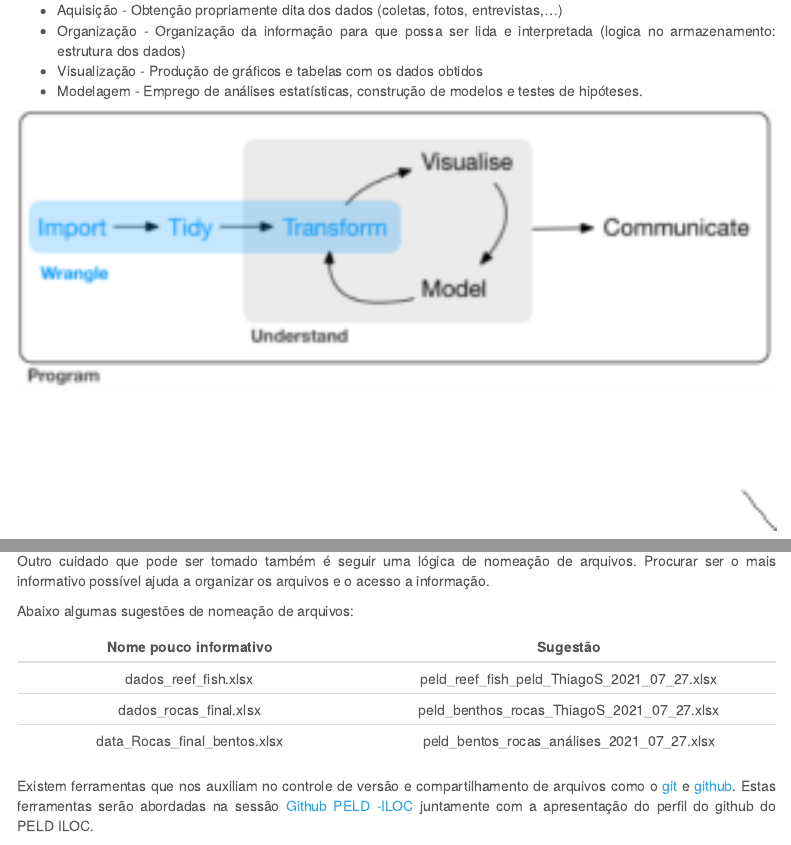
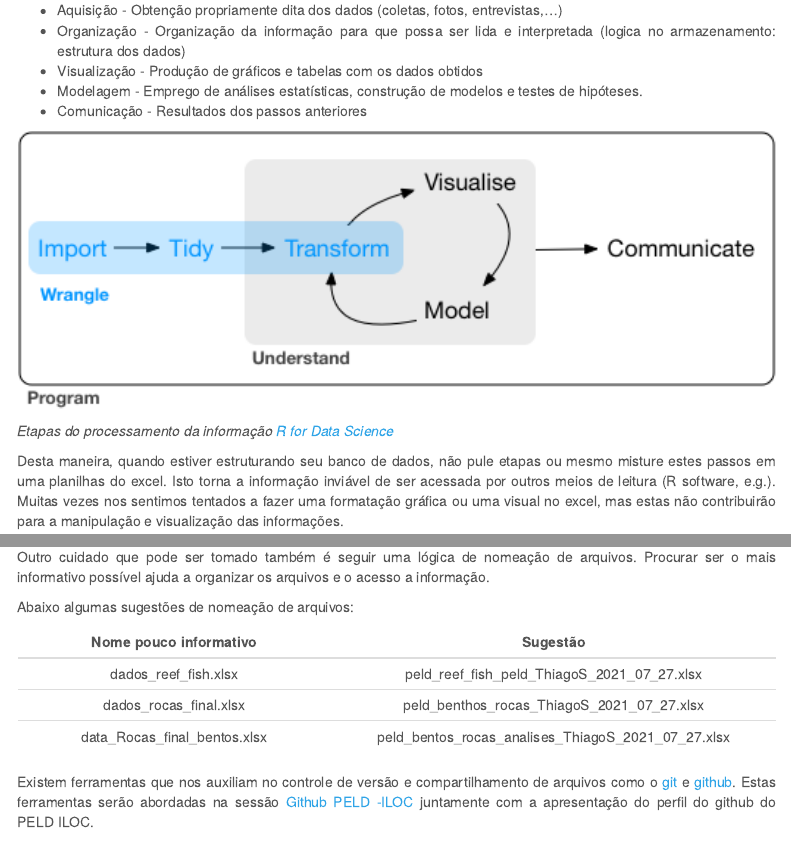
Before and after one commit to silveiratcl/Peld_Iloc_Data_Workshop, an R Markdown document (dados.Rmd): the page in a window 1100 px wide, from 980 px down, and a second part further down, joined at a grey line. Rendered offline with R 4.5, knitr and Pandoc, with nearby package versions; menus at the side of the page are left out.

Commit message:
data final

```diff
--- a/_site.yml
+++ b/_site.yml
@@ -4,7 +4,7 @@ navbar:
   title: "Banco de Dados Peld Iloc"
   left:
     - text: "Organização de Bancos de Dados"
-      href: blank.html
+      href: dados.html
       icon: fa-database fa-lg
     - text: "Github Peld-Iloc"
       href: blank.html
--- a/dados.Rmd
+++ b/dados.Rmd
@@ -48,8 +48,11 @@ Tenha em mente que o processo do uso da informação em pesquisas apresenta etap
 + Organização - Organização da informação para que possa ser lida e interpretada (logica no armazenamento: estrutura dos dados)
 + Visualização - Produção de gráficos e tabelas com os dados obtidos
 + Modelagem - Emprego de análises estatísticas, construção de modelos e testes de hipóteses.
++ Comunicação - Resultados dos passos anteriores
 
 <img src= "figs/data_11.png" style= "width:100%">
+
+*Etapas do processamento da informação [R for Data Science](https://r4ds.had.co.nz)*
 
 Desta maneira, quando estiver estruturando seu banco de dados, não pule etapas ou mesmo misture estes passos em uma planilhas do excel. Isto torna a informação inviável de ser acessada por outros meios de leitura (R software, e.g.). Muitas vezes nos sentimos tentados a fazer uma formatação gráfica ou uma visual no excel, mas estas não contribuirão para a manipulação e visualização das informações.
 
@@ -224,11 +227,11 @@ Outro cuidado que pode ser tomado também é seguir uma lógica de nomeação de
 
 Abaixo algumas sugestões de nomeação de arquivos:
 
-| Nome pouco informativo               | Sugestão                                     |
-|:------------------------------------:|:--------------------------------------------:|
-| dados_reef_fish.xlsx                 | peld_reef_fish_peld_ThiagoS_2021_07_27.xlsx  |
-| dados_rocas_final.xlsx               | peld_benthos_rocas_ThiagoS_2021_07_27.xlsx   |
-| data_Rocas_final_bentos.xlsx         | peld_bentos_rocas_análises_2021_07_27.xlsx   |
+| Nome pouco informativo               | Sugestão                                             |
+|:------------------------------------:|:----------------------------------------------------:|
+| dados_reef_fish.xlsx                 | peld_reef_fish_peld_ThiagoS_2021_07_27.xlsx          |
+| dados_rocas_final.xlsx               | peld_benthos_rocas_ThiagoS_2021_07_27.xlsx           |
+| data_Rocas_final_bentos.xlsx         | peld_bentos_rocas_analises_ThiagoS_2021_07_27.xlsx   |
 
 
 Existem ferramentas que nos auxiliam no controle de versão e compartilhamento de arquivos como o [git](https://git-scm.com/) e [github](https://github.com/). Estas ferramentas serão abordadas na sessão [Github PELD -ILOC](github.html) juntamente com a apresentação do perfil do github do PELD ILOC.
```
Also changed, not shown: figs/data_11.png, dados.Rmd (2 more changed lines), 7 other files.
